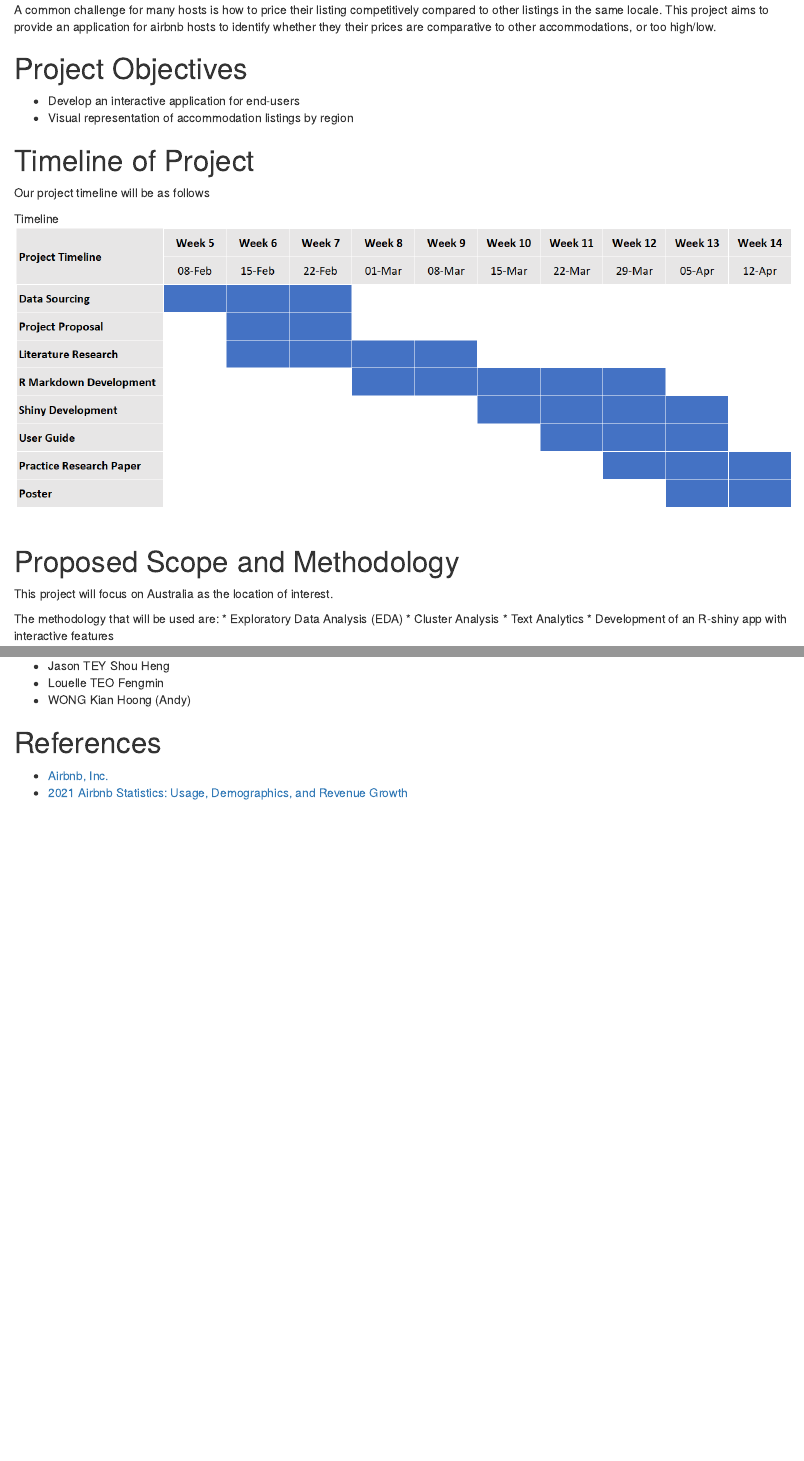
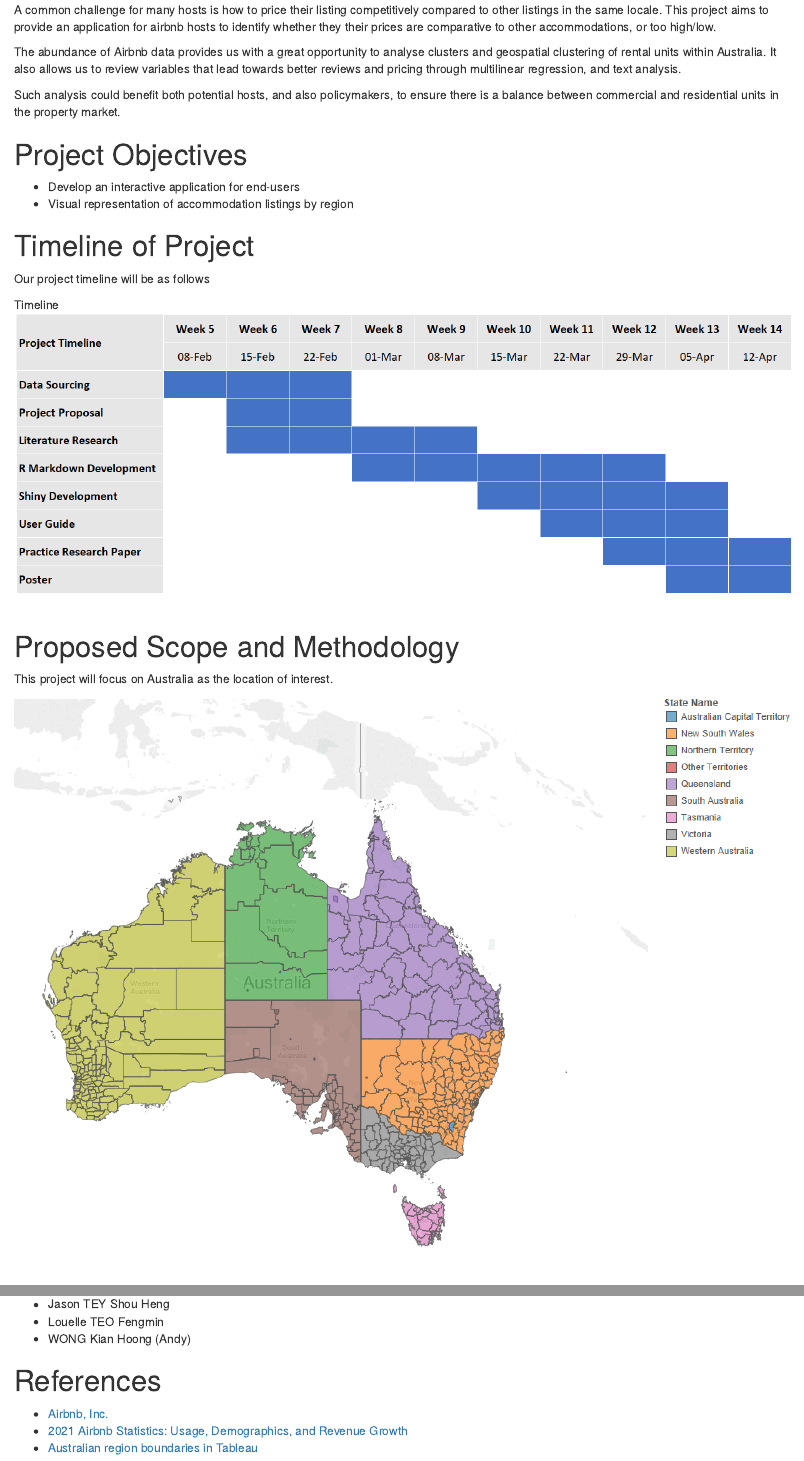
Before and after one commit to jasonteysh/VA-Project, an R Markdown document (_posts/project-proposal/project-proposal.Rmd): the page in a window 1100 px wide, from 360 px down, and a second part further down, joined at a grey line. Rendered offline with R 4.5, knitr and Pandoc, with nearby package versions; the code chunks are not run, so their results and figures are left out; drawn as R Markdown's standard HTML page in place of the format the file asks for.

Commit message:
louelle commit (25 feb 1530hrs)

```diff
--- a/_posts/project-proposal/project-proposal.Rmd
+++ b/_posts/project-proposal/project-proposal.Rmd
@@ -24,6 +24,10 @@ Airbnb, Inc. is one of the most well-known vacation rental platforms in the worl
 # Motivation
 A common challenge for many hosts is how to price their listing competitively compared to other listings in the same locale. This project aims to provide an application for airbnb hosts to identify whether they their prices are comparative to other accommodations, or too high/low.
 
+The abundance of Airbnb data provides us with a great opportunity to analyse clusters and geospatial clustering of rental units within Australia. It also allows us to review variables that lead towards better reviews and pricing through multilinear regression, and text analysis.
+
+Such analysis could benefit both potential hosts, and also policymakers, to ensure there is a balance between commercial and residential units in the property market.
+
 # Project Objectives
 * Develop an interactive application for end-users
 * Visual representation of accommodation listings by region
@@ -36,8 +40,4 @@ Timeline</br>![](images/Timeline.png)</br></br>
 # Proposed Scope and Methodology
 This project will focus on Australia as the location of interest.
 
-The methodology that will be used are:
-* Exploratory Data Analysis (EDA)
-* Cluster Analysis
-* Text Analytics
-* Development of an R-shiny app with interactive features
+![](images/australiamap.png)</br></br>
@@ -85,3 +92,4 @@ These are the R packages used:
 # References
 * [Airbnb, Inc.](https://www.airbnb.com/)
 * [2021 Airbnb Statistics: Usage, Demographics, and Revenue Growth](https://www.stratosjets.com/blog/airbnb-statistics/)
+* [Australian region boundaries in Tableau](https://blog.databender.net/2014/08/03/australian-region-boundaries-in-tableau/)
```
Also changed, not shown: _posts/project-proposal/images/australiamap.png (added), _posts/project-proposal/project-proposal.html, _posts/project-proposal/project-proposal.Rmd (7 more changed lines), 4 other files.
